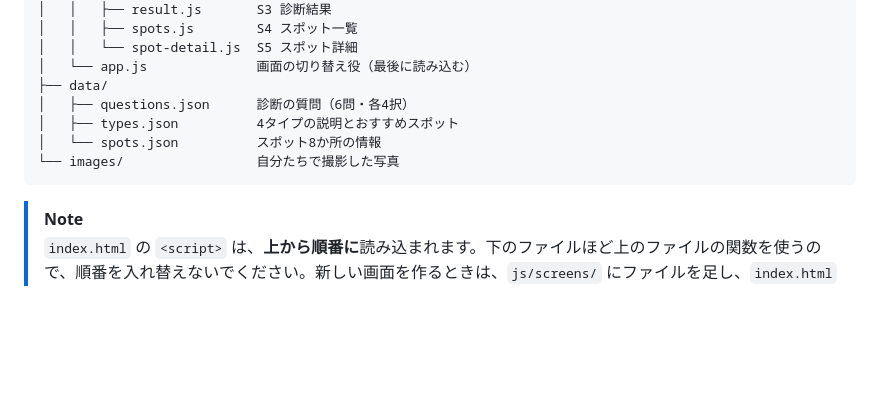
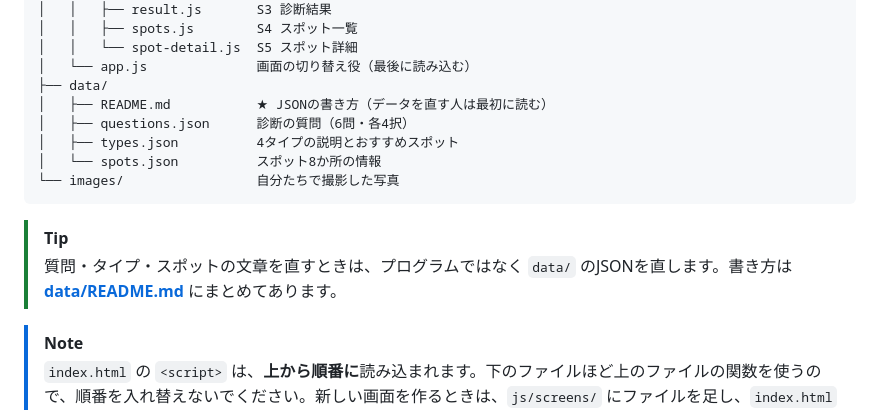
Before and after one commit to yuki566/togashi-app, a Markdown page: README.md, the part around the change. Rendered like a GitHub page; blank space fills up the shorter version.

````diff
--- a/README.md
+++ b/README.md
@@ -225,11 +225,15 @@ togashi-app/
 │   │   └── spot-detail.js  S5 スポット詳細
 │   └── app.js              画面の切り替え役（最後に読み込む）
 ├── data/
+│   ├── README.md           ★ JSONの書き方（データを直す人は最初に読む）
 │   ├── questions.json      診断の質問（6問・各4択）
 │   ├── types.json          4タイプの説明とおすすめスポット
 │   └── spots.json          スポット8か所の情報
 └── images/                 自分たちで撮影した写真
 ```
+
+> [!TIP]
+> 質問・タイプ・スポットの文章を直すときは、プログラムではなく `data/` のJSONを直します。書き方は **[data/README.md](data/README.md)** にまとめてあります。
 
 > [!NOTE]
 > `index.html` の `<script>` は、**上から順番に**読み込まれます。下のファイルほど上のファイルの関数を使うので、順番を入れ替えないでください。新しい画面を作るときは、`js/screens/` にファイルを足し、`index.html` と `js/app.js` の `SCREENS` に1行ずつ足します。
````
Also changed, not shown: data/README.md (added, +165 -0 lines).
